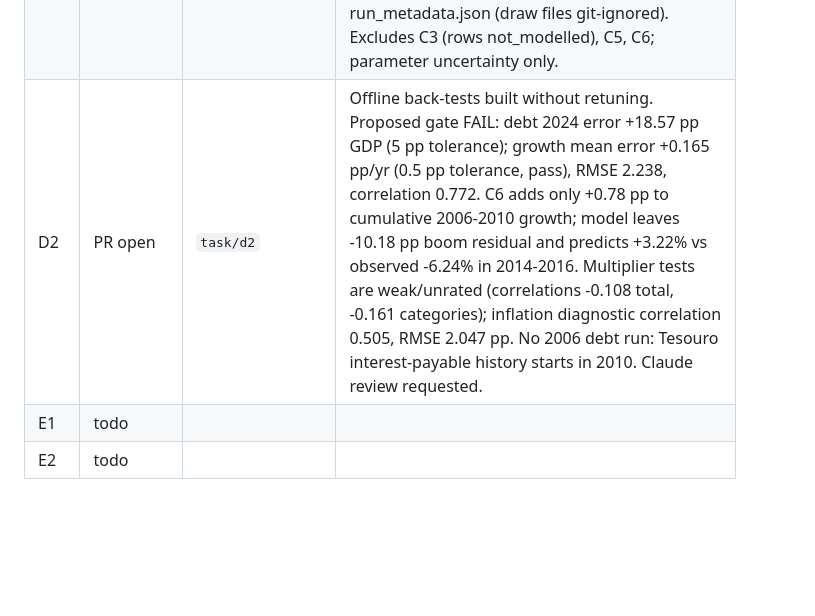
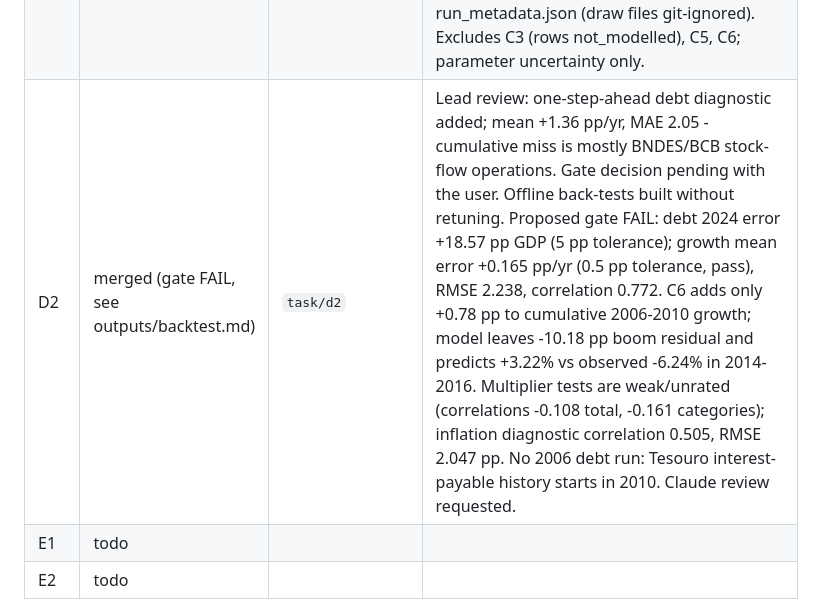
Before and after one commit to AugustoFM/minimal-state-world-dashboard, a Markdown page: tasks/STATUS.md, the part around the change. Drawn GitHub-style; blank space fills up the shorter version.

Commit message:
Record D2 review in STATUS
Co-Authored-By: Claude Opus 5.5 <noreply@anthropic.com>

```diff
--- a/tasks/STATUS.md
+++ b/tasks/STATUS.md
@@ -20,7 +20,7 @@
 | F1 | done | `task/f1` (merged) | Codex extracted 19 years from archived LDO annexes with tested source quotes; outturns match BCB within 0.03 pp (2008, 2020 explained). Claude turned it into parameters.yaml fiscal_delivery: consolidated, vs original target, 2020 excluded: median +0.25, mean +0.09, p10 -2.69, p90 +2.81 pp GDP. Default P1 use = median bias (~0); full spread only as sensitivity because it mixes macro surprises. Missing 2001, 2003-2007, 2009, 2013. |
 | G1 | done | `task/governance` | Governance added by Claude: WGI and CPI by government period as context (differences since 2017 within error bands; not model inputs); leakage 2.8-13% of social spending (Ferraz, Finan & Moreira 2012) sampled in D1, same for every scenario so it cancels in comparisons; 'leakage halved' sensitivity reported for all scenarios. docs/governance.md. |
 | D1 | done | `task/d1` | Built by Claude (Codex at usage limit). src/montecarlo.py runs the unchanged C1/C2 code per draw (sampled value written as low=central=high) plus C4 functions; paired differences vs S0; 5 composition variants x 2 persistence settings; 1,000 draws, seed 20261020. Test pins the all-central draw to published macro.csv/social.csv. Outputs: outputs/runs/summary_percentiles.csv, run_metadata.json (draw files git-ignored). Excludes C3 (rows not_modelled), C5, C6; parameter uncertainty only. |
-| D2 | PR open | `task/d2` | Offline back-tests built without retuning. Proposed gate FAIL: debt 2024 error +18.57 pp GDP (5 pp tolerance); growth mean error +0.165 pp/yr (0.5 pp tolerance, pass), RMSE 2.238, correlation 0.772. C6 adds only +0.78 pp to cumulative 2006-2010 growth; model leaves -10.18 pp boom residual and predicts +3.22% vs observed -6.24% in 2014-2016. Multiplier tests are weak/unrated (correlations -0.108 total, -0.161 categories); inflation diagnostic correlation 0.505, RMSE 2.047 pp. No 2006 debt run: Tesouro interest-payable history starts in 2010. Claude review requested. |
+| D2 | merged (gate FAIL, see outputs/backtest.md) | `task/d2` | Lead review: one-step-ahead debt diagnostic added; mean +1.36 pp/yr, MAE 2.05 - cumulative miss is mostly BNDES/BCB stock-flow operations. Gate decision pending with the user. Offline back-tests built without retuning. Proposed gate FAIL: debt 2024 error +18.57 pp GDP (5 pp tolerance); growth mean error +0.165 pp/yr (0.5 pp tolerance, pass), RMSE 2.238, correlation 0.772. C6 adds only +0.78 pp to cumulative 2006-2010 growth; model leaves -10.18 pp boom residual and predicts +3.22% vs observed -6.24% in 2014-2016. Multiplier tests are weak/unrated (correlations -0.108 total, -0.161 categories); inflation diagnostic correlation 0.505, RMSE 2.047 pp. No 2006 debt run: Tesouro interest-payable history starts in 2010. Claude review requested. |
 | E1 | todo | | |
 | E2 | todo | | |
 
```
